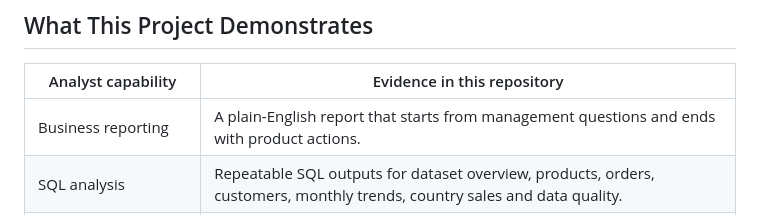
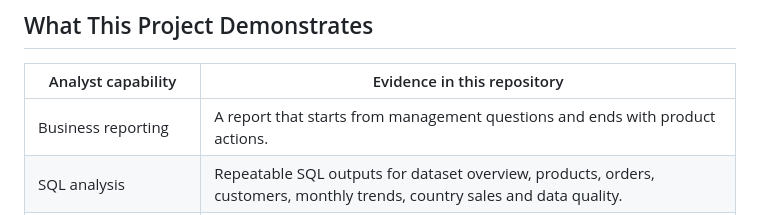
Before and after one commit to Kaidxc/customer-retention-sql-dashboard, a Markdown page: README.md, the part around the change. GitHub-like rendering.

```diff
--- a/README.md
+++ b/README.md
@@ -12,7 +12,7 @@ The management question is:
 
 | Analyst capability | Evidence in this repository |
 |---|---|
-| Business reporting | A plain-English report that starts from management questions and ends with product actions. |
+| Business reporting | A report that starts from management questions and ends with product actions. |
 | SQL analysis | Repeatable SQL outputs for dataset overview, products, orders, customers, monthly trends, country sales and data quality. |
 | BI data modelling | A proposed star schema, KPI layer and Power BI report design in [`power_bi/`](power_bi/). |
 | Data quality assurance | Checks mapped to accuracy, validity, timeliness, completeness, consistency and uniqueness. |
```
